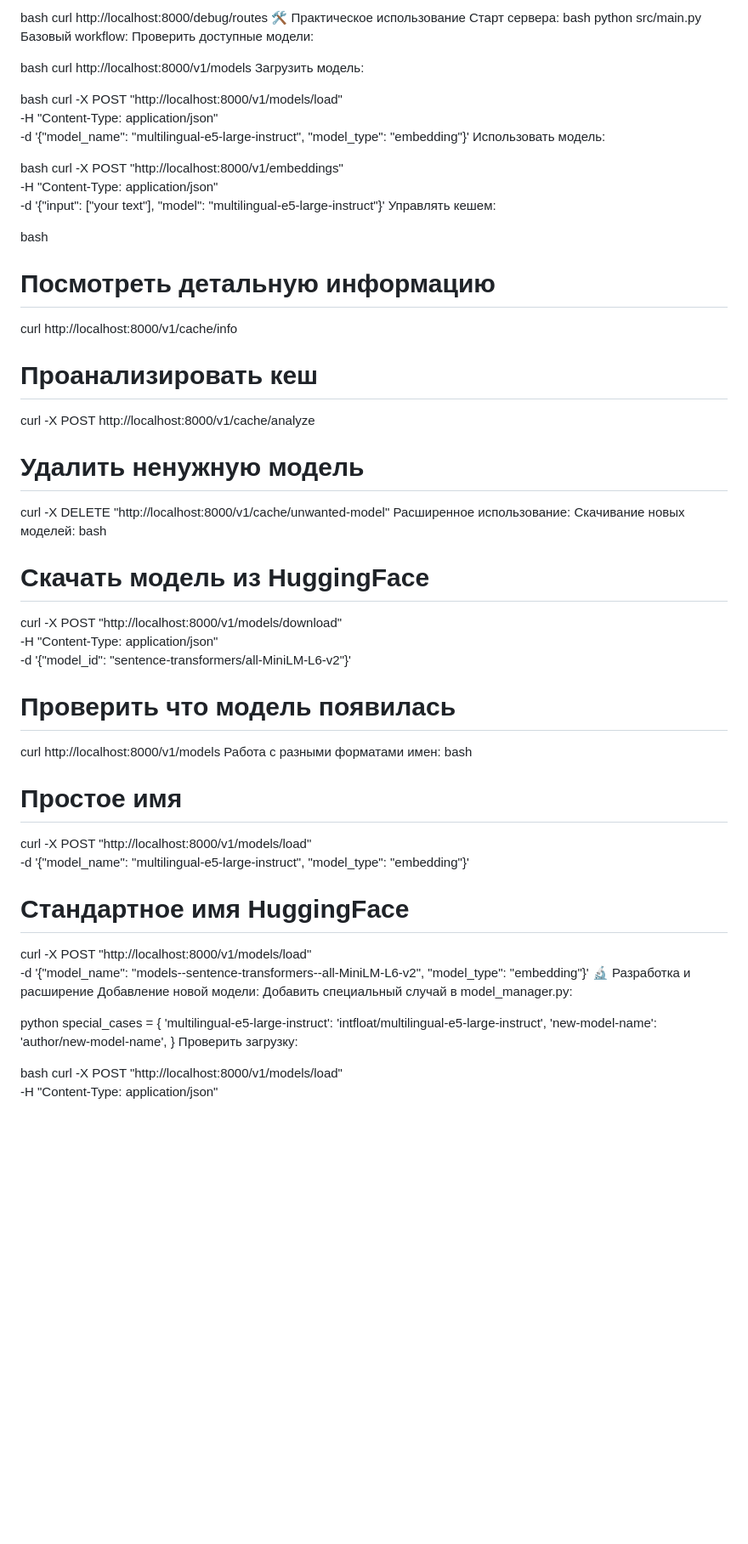
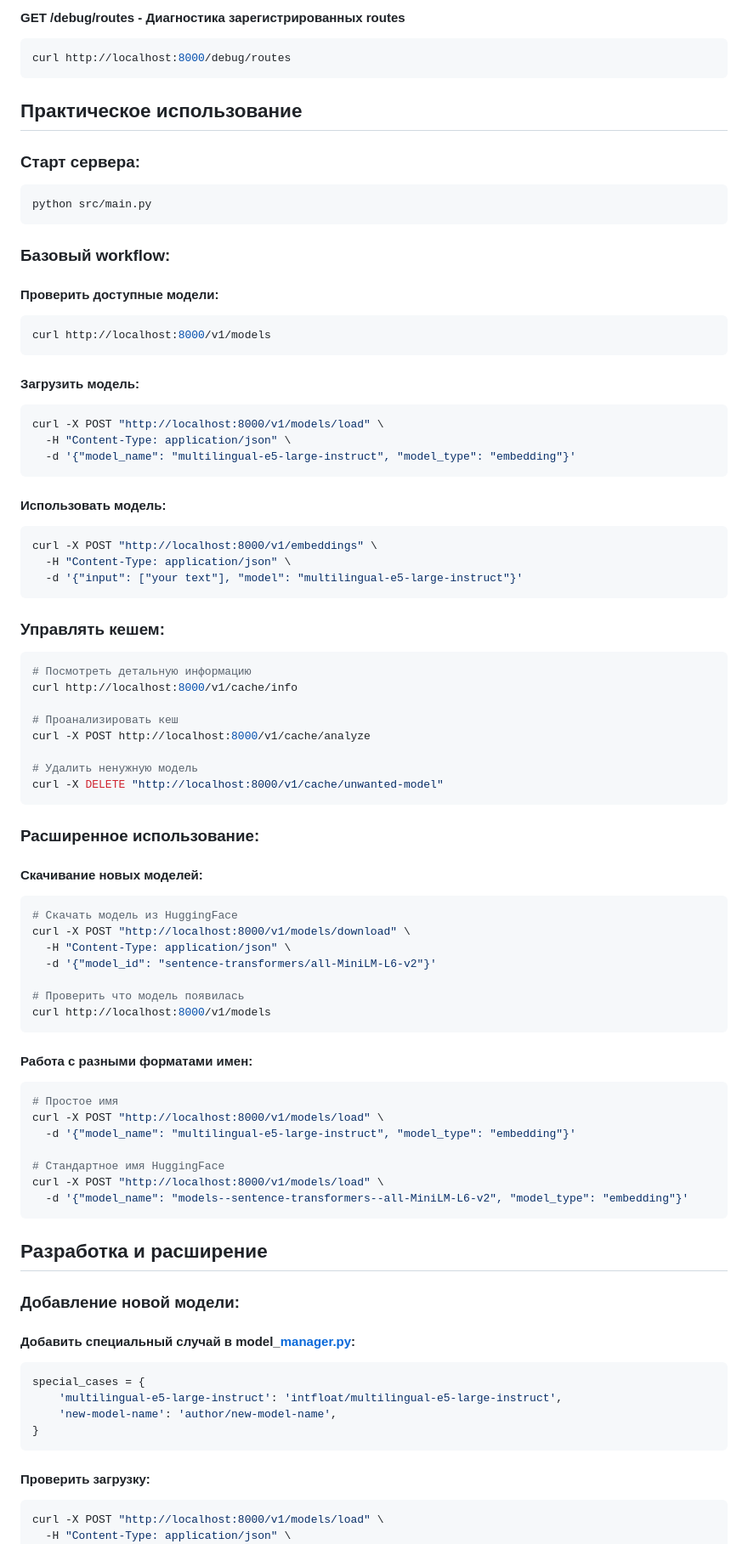
Before and after one commit to tamivla/tamivla-ai-server, a Markdown page: docs/README.MD, the part around one of its changes. Shown at 85% size. GitHub-like rendering; blank space fills up the shorter version.

````diff
--- a/docs/README.MD
+++ b/docs/README.MD
@@ -281,30 +311,45 @@ GET /debug/routes
 
-bash
+#### GET /debug/routes - Диагностика зарегистрированных routes
+
+```bash
 curl http://localhost:8000/debug/routes
-🛠 Практическое использование
-Старт сервера:
-bash
+```
+
+## Практическое использование
+
+### Старт сервера:
+
+```bash
 python src/main.py
-Базовый workflow:
-Проверить доступные модели:
+```
 
-bash
+### Базовый workflow:
+
+#### Проверить доступные модели:
+
+```bash
 curl http://localhost:8000/v1/models
-Загрузить модель:
+```
 
-bash
+#### Загрузить модель:
+
+```bash
 curl -X POST "http://localhost:8000/v1/models/load" \
   -H "Content-Type: application/json" \
   -d '{"model_name": "multilingual-e5-large-instruct", "model_type": "embedding"}'
-Использовать модель:
+```
 
-bash
+#### Использовать модель:
+
+```bash
 curl -X POST "http://localhost:8000/v1/embeddings" \
   -H "Content-Type: application/json" \
   -d '{"input": ["your text"], "model": "multilingual-e5-large-instruct"}'
-Управлять кешем:
+```
 
-bash
+### Управлять кешем:
+
+```bash
 # Посмотреть детальную информацию
 curl http://localhost:8000/v1/cache/info
 
@@ -313,9 +358,13 @@ curl -X POST http://localhost:8000/v1/cache/analyze
 
 # Удалить ненужную модель
 curl -X DELETE "http://localhost:8000/v1/cache/unwanted-model"
-Расширенное использование:
-Скачивание новых моделей:
-bash
+```
+
+### Расширенное использование:
+
+#### Скачивание новых моделей:
+
+```bash
 # Скачать модель из HuggingFace
 curl -X POST "http://localhost:8000/v1/models/download" \
   -H "Content-Type: application/json" \
@@ -323,8 +372,11 @@ curl -X POST "http://localhost:8000/v1/models/download" \
 
 # Проверить что модель появилась
 curl http://localhost:8000/v1/models
-Работа с разными форматами имен:
-bash
+```
+
+#### Работа с разными форматами имен:
+
+```bash
 # Простое имя
 curl -X POST "http://localhost:8000/v1/models/load" \
   -d '{"model_name": "multilingual-e5-large-instruct", "model_type": "embedding"}'
@@ -332,18 +384,24 @@ curl -X POST "http://localhost:8000/v1/models/load" \
 # Стандартное имя HuggingFace
 curl -X POST "http://localhost:8000/v1/models/load" \
   -d '{"model_name": "models--sentence-transformers--all-MiniLM-L6-v2", "model_type": "embedding"}'
-🔬 Разработка и расширение
-Добавление новой модели:
-Добавить специальный случай в model_manager.py:
+```
 
-python
+## Разработка и расширение
+
+### Добавление новой модели:
+
+#### Добавить специальный случай в model\_[manager.py]():
+
+```bash
 special_cases = {
     'multilingual-e5-large-instruct': 'intfloat/multilingual-e5-large-instruct',
     'new-model-name': 'author/new-model-name',
 }
-Проверить загрузку:
+```
 
-bash
+#### Проверить загрузку:
+
+```bash
 curl -X POST "http://localhost:8000/v1/models/load" \
   -H "Content-Type: application/json" \
   -d '{"model_name": "new-model-name", "model_type": "embedding"}'
````
Also changed, not shown: other parts of docs/README.MD (+192 -164 lines).
